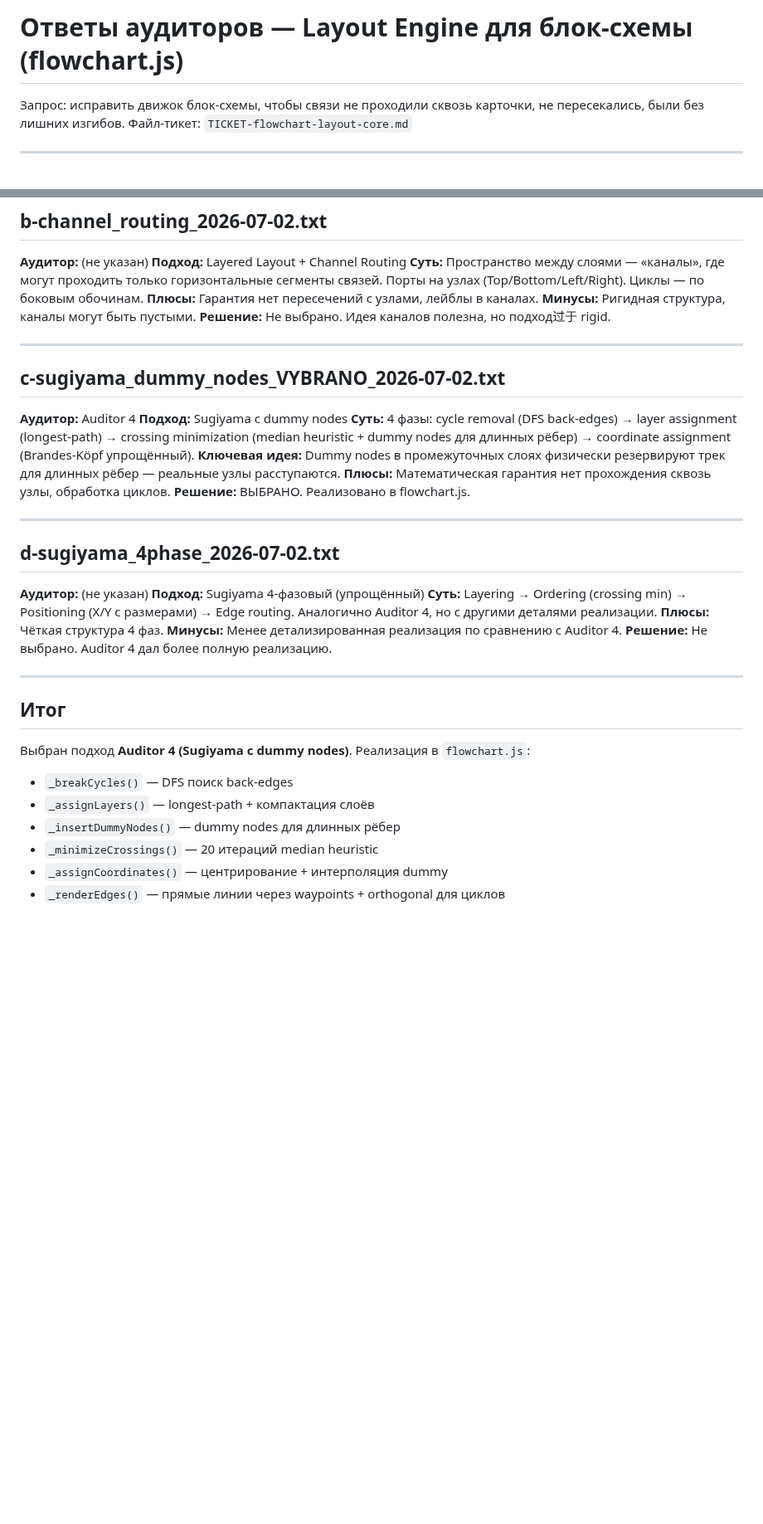
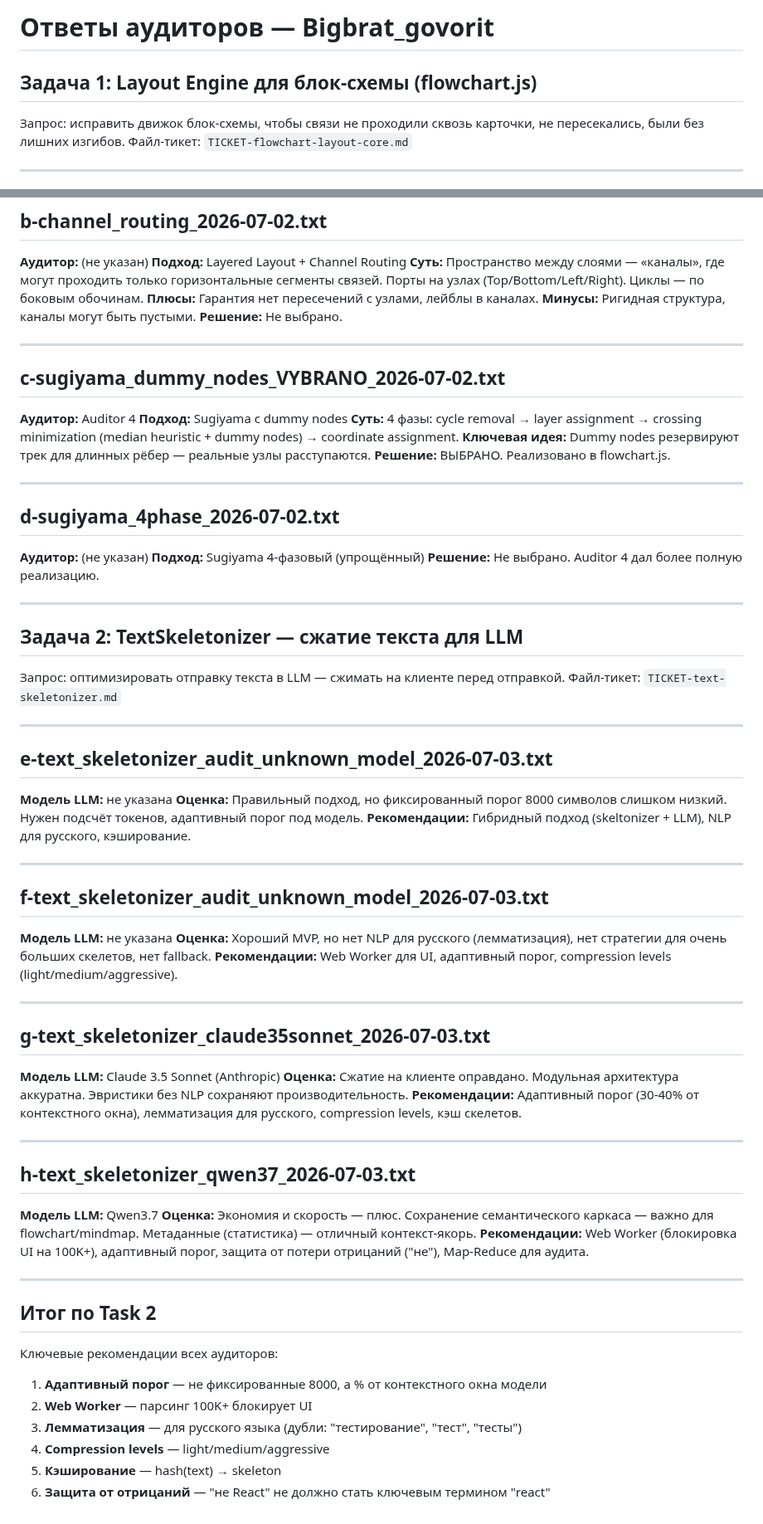
Before and after one commit to VVSh-st/paste-copy, a Markdown page: Bigbrat_govorit/INDEX.md, 2 parts joined by grey strips. Shown at 83% size. Rendered like a GitHub page; blank space fills up the shorter version.

Commit message:
docs: add TextSkeletonizer auditor responses to Bigbrat_govorit INDEX

```diff
--- a/Bigbrat_govorit/INDEX.md
+++ b/Bigbrat_govorit/INDEX.md
@@ -1,4 +1,6 @@
-# Ответы аудиторов — Layout Engine для блок-схемы (flowchart.js)
+# Ответы аудиторов — Bigbrat_govorit
+
+## Задача 1: Layout Engine для блок-схемы (flowchart.js)
 
 Запрос: исправить движок блок-схемы, чтобы связи не проходили сквозь карточки, не пересекались, были без лишних изгибов.
 Файл-тикет: `TICKET-flowchart-layout-core.md`
@@ -23,7 +25,7 @@
 **Суть:** Пространство между слоями — «каналы», где могут проходить только горизонтальные сегменты связей. Порты на узлах (Top/Bottom/Left/Right). Циклы — по боковым обочинам.
 **Плюсы:** Гарантия нет пересечений с узлами, лейблы в каналах.
 **Минусы:** Ригидная структура, каналы могут быть пустыми.
-**Решение:** Не выбрано. Идея каналов полезна, но подход过于 rigid.
+**Решение:** Не выбрано.
 
 ---
 
@@ -31,9 +33,8 @@
 
 **Аудитор:** Auditor 4
 **Подход:** Sugiyama с dummy nodes
-**Суть:** 4 фазы: cycle removal (DFS back-edges) → layer assignment (longest-path) → crossing minimization (median heuristic + dummy nodes для длинных рёбер) → coordinate assignment (Brandes-Köpf упрощённый).
-**Ключевая идея:** Dummy nodes в промежуточных слоях физически резервируют трек для длинных рёбер — реальные узлы расступаются.
-**Плюсы:** Математическая гарантия нет прохождения сквозь узлы, обработка циклов.
+**Суть:** 4 фазы: cycle removal → layer assignment → crossing minimization (median heuristic + dummy nodes) → coordinate assignment.
+**Ключевая идея:** Dummy nodes резервируют трек для длинных рёбер — реальные узлы расступаются.
 **Решение:** ВЫБРАНО. Реализовано в flowchart.js.
 
 ---
@@ -42,19 +43,55 @@
 
 **Аудитор:** (не указан)
 **Подход:** Sugiyama 4-фазовый (упрощённый)
-**Суть:** Layering → Ordering (crossing min) → Positioning (X/Y с размерами) → Edge routing. Аналогично Auditor 4, но с другими деталями реализации.
-**Плюсы:** Чёткая структура 4 фаз.
-**Минусы:** Менее детализированная реализация по сравнению с Auditor 4.
 **Решение:** Не выбрано. Auditor 4 дал более полную реализацию.
 
 ---
 
-## Итог
+## Задача 2: TextSkeletonizer — сжатие текста для LLM
 
-Выбран подход **Auditor 4 (Sugiyama с dummy nodes)**. Реализация в `flowchart.js`:
-- `_breakCycles()` — DFS поиск back-edges
-- `_assignLayers()` — longest-path + компактация слоёв
-- `_insertDummyNodes()` — dummy nodes для длинных рёбер
-- `_minimizeCrossings()` — 20 итераций median heuristic
-- `_assignCoordinates()` — центрирование + интерполяция dummy
-- `_renderEdges()` — прямые линии через waypoints + orthogonal для циклов
+Запрос: оптимизировать отправку текста в LLM — сжимать на клиенте перед отправкой.
+Файл-тикет: `TICKET-text-skeletonizer.md`
+
+---
+
+## e-text_skeletonizer_audit_unknown_model_2026-07-03.txt
+
+**Модель LLM:** не указана
+**Оценка:** Правильный подход, но фиксированный порог 8000 символов слишком низкий. Нужен подсчёт токенов, адаптивный порог под модель.
+**Рекомендации:** Гибридный подход (skeltonizer + LLM), NLP для русского, кэширование.
+
+---
+
+## f-text_skeletonizer_audit_unknown_model_2026-07-03.txt
+
+**Модель LLM:** не указана
+**Оценка:** Хороший MVP, но нет NLP для русского (лемматизация), нет стратегии для очень больших скелетов, нет fallback.
+**Рекомендации:** Web Worker для UI, адаптивный порог, compression levels (light/medium/aggressive).
+
+---
+
+## g-text_skeletonizer_claude35sonnet_2026-07-03.txt
+
+**Модель LLM:** Claude 3.5 Sonnet (Anthropic)
+**Оценка:** Сжатие на клиенте оправдано. Модульная архитектура аккуратна. Эвристики без NLP сохраняют производительность.
+**Рекомендации:** Адаптивный порог (30-40% от контекстного окна), лемматизация для русского, compression levels, кэш скелетов.
+
+---
+
+## h-text_skeletonizer_qwen37_2026-07-03.txt
+
+**Модель LLM:** Qwen3.7
+**Оценка:** Экономия и скорость — плюс. Сохранение семантического каркаса — важно для flowchart/mindmap. Метаданные (статистика) — отличный контекст-якорь.
+**Рекомендации:** Web Worker (блокировка UI на 100K+), адаптивный порог, защита от потери отрицаний ("не"), Map-Reduce для аудита.
+
+---
+
+## Итог по Task 2
+
+Ключевые рекомендации всех аудиторов:
+1. **Адаптивный порог** — не фиксированные 8000, а % от контекстного окна модели
+2. **Web Worker** — парсинг 100K+ блокирует UI
+3. **Лемматизация** — для русского языка (дубли: "тестирование", "тест", "тесты")
+4. **Compression levels** — light/medium/aggressive
+5. **Кэширование** — hash(text) → skeleton
+6. **Защита от отрицаний** — "не React" не должно стать ключевым термином "react"
```
